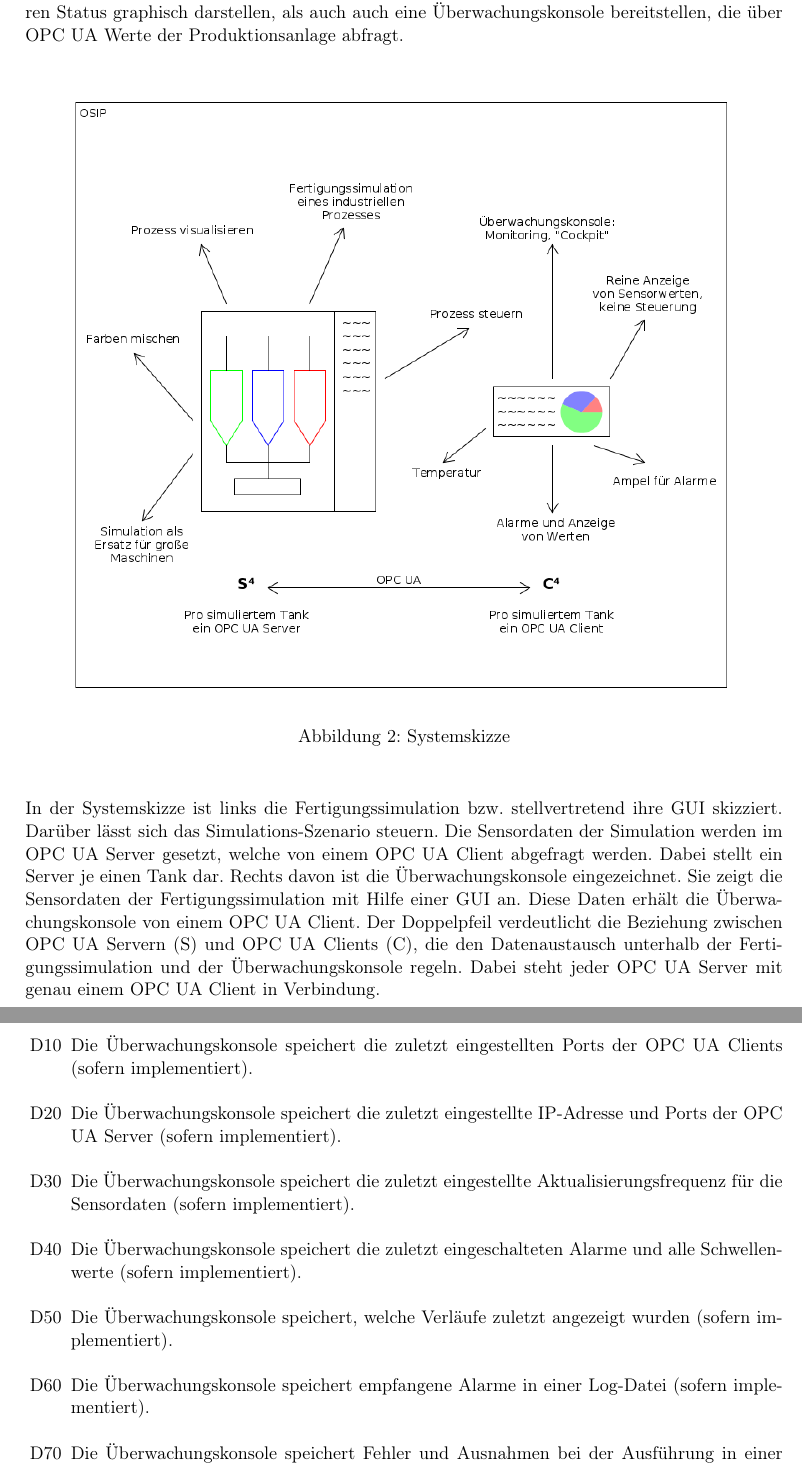
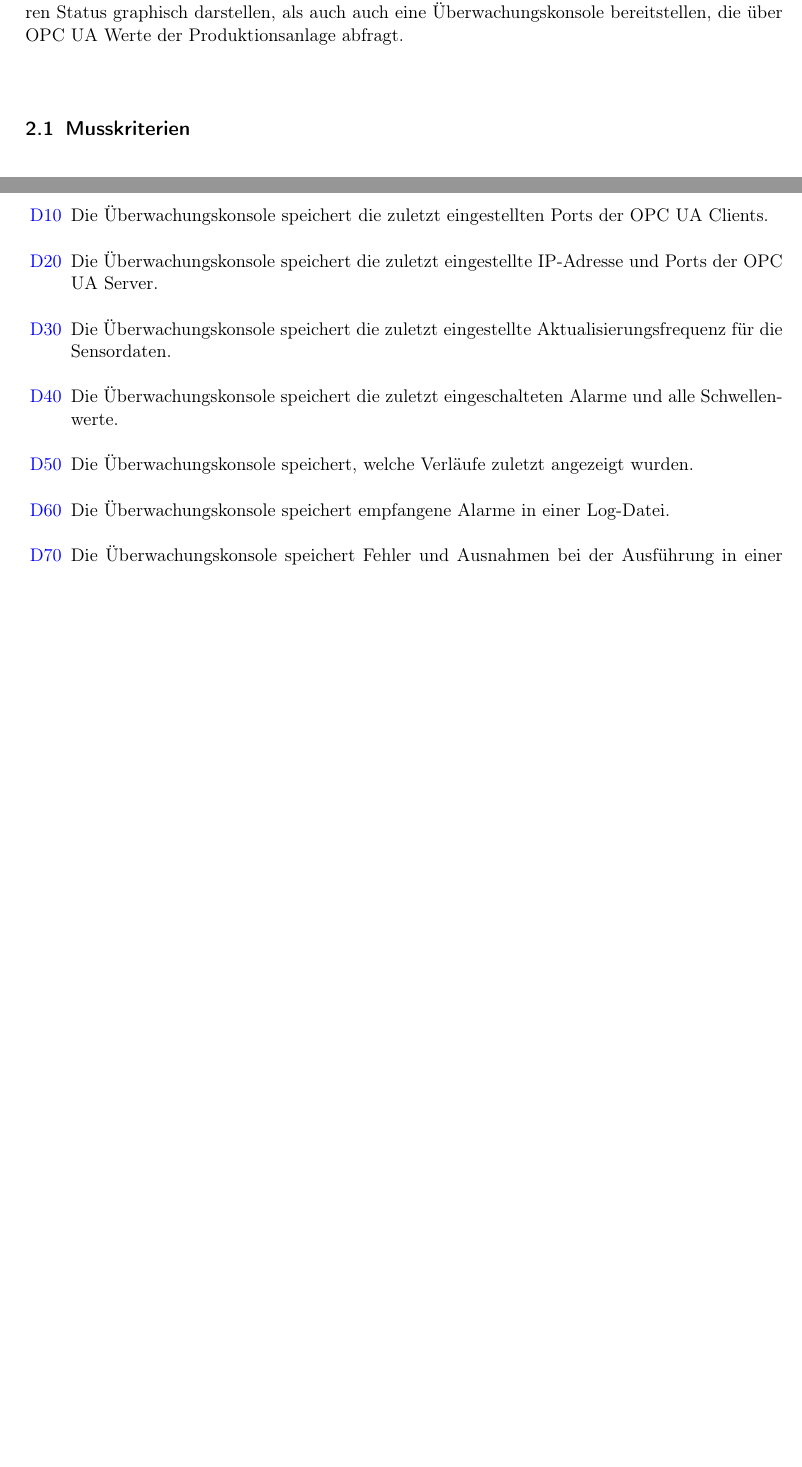
Before and after one commit to ByteHamster/PSE, a LaTeX document (docs/Pflichtenheft.tex): two parts of pages 5 and 18 of 38 before the commit and two parts of pages 6 and 18 of 38 after it, joined at a grey line, cut so that both start at the same text, the shorter picture padded with empty space. Compiled offline with pdfLaTeX.

Commit message:
[doc] Move content from Zielbestimmung to Einleitung.
Color optional data blue.

```diff
--- a/docs/Pflichtenheft.tex
+++ b/docs/Pflichtenheft.tex
@@ -70,3 +66,0 @@ Der \gls{Systemadapter} dient dem Ziel, die Funktion von \gls{OPC UA} zu demonst
-benutzen zu müssen. Somit kann beim Kunden das Protokoll flexibler vorgestellt werden. Hierzu soll das Programm
-sowohl eine \gls{Produktionsanlage} simulieren und deren Status graphisch darstellen, als auch auch eine \gls{Uberwachungskonsole}
-bereitstellen, die über \gls{OPC UA} Werte der \gls{Produktionsanlage} abfragt.\\
@@ -77,13 +76,3 @@ bereitstellen, die über \gls{OPC UA} Werte der \gls{Produktionsanlage} abfragt.
   \caption{Systemskizze}
 \end{figure}
 
-In der Systemskizze ist links die \gls{Fertigungssimulation} bzw. stellvertretend ihre \gls{GUI} skizziert.
-Darüber lässt sich das \gls{Simulations-Szenario} steuern. Die \glspl{Sensordatum} der Simulation werden
-im \gls{OPC UA Server} gesetzt, welche von einem \gls{OPC UA Client} abgefragt werden.
-Dabei stellt ein Server je einen Tank dar. Rechts davon ist die \gls{Uberwachungskonsole} eingezeichnet.
-Sie zeigt die \glspl{Sensordatum} der \gls{Fertigungssimulation} mit Hilfe einer \gls{GUI} an.
-Diese Daten erhält die \gls{Uberwachungskonsole} von einem \gls{OPC UA Client}.
-Der Doppelpfeil verdeutlicht die Beziehung zwischen \glslink{OPC UA Server}{OPC UA Servern} (S) und
-\glspl{OPC UA Client} (C), die den Datenaustausch unterhalb der \gls{Fertigungssimulation} und
-der \gls{Uberwachungskonsole} regeln.
-Dabei steht jeder \gls{OPC UA Server} mit genau einem {OPC UA Client} in Verbindung.
@@ -90,3 +82,6 @@ Dabei steht jeder \gls{OPC UA Server} mit genau einem {OPC UA Client} in Verbind
+benutzen zu müssen. Somit kann beim Kunden das Protokoll flexibler vorgestellt werden. Hierzu soll das Programm
+sowohl eine \gls{Produktionsanlage} simulieren und deren Status graphisch darstellen, als auch auch eine \gls{Uberwachungskonsole}
+bereitstellen, die über \gls{OPC UA} Werte der \gls{Produktionsanlage} abfragt.\\
 
 \subsection{Musskriterien}
 \subsubsection{Allgemein}
@@ -348,11 +343,11 @@ Im Nachfolgenden sind die Nummern optionaler Funktionalitäten, die sich aus den
 \pagebreak
 \section{Produktdaten}
 \begin{enumerate}
-  \item[D10] Die \gls{Uberwachungskonsole} speichert die zuletzt eingestellten Ports der \glslink{OPC UA Client}{OPC UA Clients} (sofern implementiert).
-  \item[D20] Die \gls{Uberwachungskonsole} speichert die zuletzt eingestellte IP-Adresse und Ports der \gls{OPC UA Server} (sofern implementiert).
-  \item[D30] Die \gls{Uberwachungskonsole} speichert die zuletzt eingestellte Aktualisierungsfrequenz für die \glspl{Sensordatum} (sofern implementiert).
-  \item[D40] Die \gls{Uberwachungskonsole} speichert die zuletzt eingeschalteten Alarme und alle Schwellenwerte (sofern implementiert).
-  \item[D50] Die \gls{Uberwachungskonsole} speichert, welche Verläufe zuletzt angezeigt wurden (sofern implementiert).
-  \item[D60] Die \gls{Uberwachungskonsole} speichert empfangene Alarme in einer Log-Datei (sofern implementiert).
-  \item[D70] Die \gls{Uberwachungskonsole} speichert Fehler und Ausnahmen bei der Ausführung in einer Log-Datei (sofern implementiert).
-  \item[D110] Die \gls{Fertigungssimulation} speichert die zuletzt genutzten Ports der \glspl{OPC UA Server} (sofern implementiert).
+  \item[\textcolor{blue}{D10}] Die \gls{Uberwachungskonsole} speichert die zuletzt eingestellten Ports der \glslink{OPC UA Client}{OPC UA Clients}.
+  \item[\textcolor{blue}{D20}] Die \gls{Uberwachungskonsole} speichert die zuletzt eingestellte IP-Adresse und Ports der \gls{OPC UA Server}.
+  \item[\textcolor{blue}{D30}] Die \gls{Uberwachungskonsole} speichert die zuletzt eingestellte Aktualisierungsfrequenz für die \glspl{Sensordatum}.
+  \item[\textcolor{blue}{D40}] Die \gls{Uberwachungskonsole} speichert die zuletzt eingeschalteten Alarme und alle Schwellenwerte.
+  \item[\textcolor{blue}{D50}] Die \gls{Uberwachungskonsole} speichert, welche Verläufe zuletzt angezeigt wurden.
+  \item[\textcolor{blue}{D60}] Die \gls{Uberwachungskonsole} speichert empfangene Alarme in einer Log-Datei.
+  \item[\textcolor{blue}{D70}] Die \gls{Uberwachungskonsole} speichert Fehler und Ausnahmen bei der Ausführung in einer Log-Datei.
+  \item[\textcolor{blue}{D110}] Die \gls{Fertigungssimulation} speichert die zuletzt genutzten Ports der \glspl{OPC UA Server}.
```
Also changed, not shown: docs/Pflichtenheft.tex (17 more changed lines).
